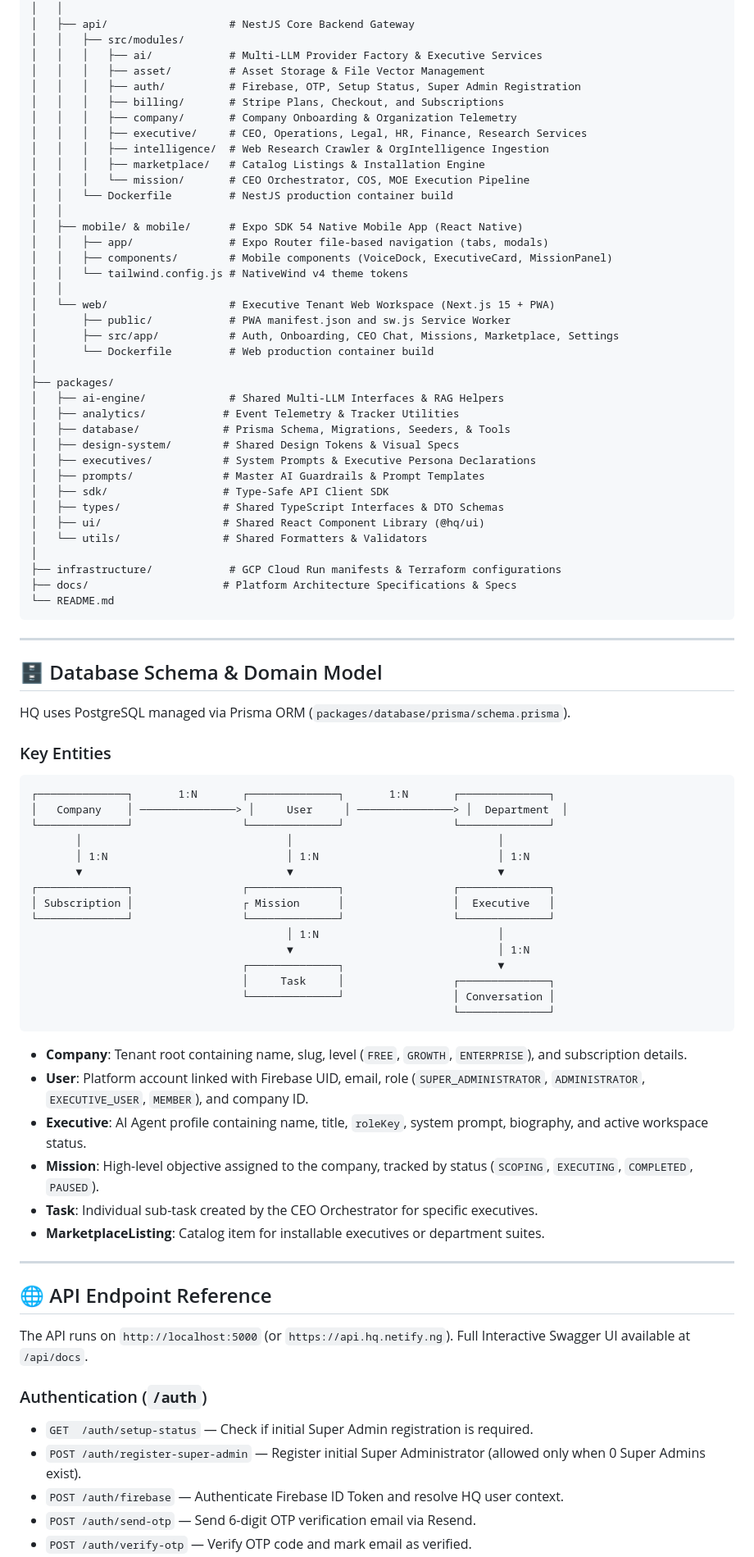
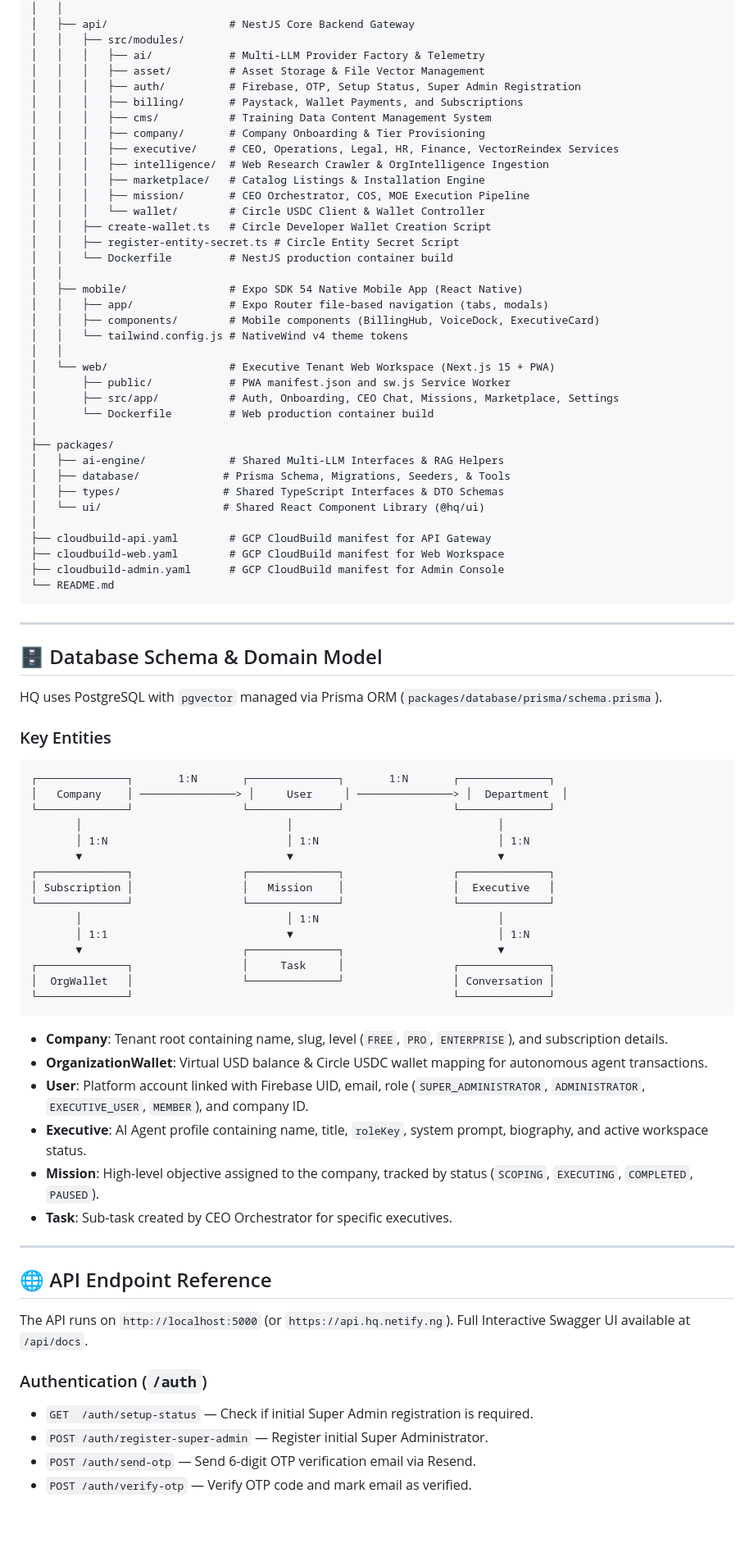
Before and after one commit to Marinijibia/HQ, a Markdown page: README.md, the part around one of its changes. Shown at 82% size. Drawn GitHub-style; blank space fills up the shorter version.

Commit message:
docs(readme): add Circle USDC programmable wallets, pgvector re-indexing engine, CloudBuild specs, and telemetry metrics

````diff
--- a/README.md
+++ b/README.md
@@ -217,20 +237,24 @@ HQ/
 │   │
 │   ├── api/                   # NestJS Core Backend Gateway
 │   │   ├── src/modules/
-│   │   │   ├── ai/            # Multi-LLM Provider Factory & Executive Services
+│   │   │   ├── ai/            # Multi-LLM Provider Factory & Telemetry
 │   │   │   ├── asset/         # Asset Storage & File Vector Management
 │   │   │   ├── auth/          # Firebase, OTP, Setup Status, Super Admin Registration
-│   │   │   ├── billing/       # Stripe Plans, Checkout, and Subscriptions
-│   │   │   ├── company/       # Company Onboarding & Organization Telemetry
-│   │   │   ├── executive/     # CEO, Operations, Legal, HR, Finance, Research Services
+│   │   │   ├── billing/       # Paystack, Wallet Payments, and Subscriptions
+│   │   │   ├── cms/           # Training Data Content Management System
+│   │   │   ├── company/       # Company Onboarding & Tier Provisioning
+│   │   │   ├── executive/     # CEO, Operations, Legal, HR, Finance, VectorReindex Services
 │   │   │   ├── intelligence/  # Web Research Crawler & OrgIntelligence Ingestion
 │   │   │   ├── marketplace/   # Catalog Listings & Installation Engine
-│   │   │   └── mission/       # CEO Orchestrator, COS, MOE Execution Pipeline
+│   │   │   ├── mission/       # CEO Orchestrator, COS, MOE Execution Pipeline
+│   │   │   └── wallet/        # Circle USDC Client & Wallet Controller
+│   │   ├── create-wallet.ts   # Circle Developer Wallet Creation Script
+│   │   ├── register-entity-secret.ts # Circle Entity Secret Script
 │   │   └── Dockerfile         # NestJS production container build
 │   │
-│   ├── mobile/ & mobile/      # Expo SDK 54 Native Mobile App (React Native)
+│   ├── mobile/                # Expo SDK 54 Native Mobile App (React Native)
 │   │   ├── app/               # Expo Router file-based navigation (tabs, modals)
-│   │   ├── components/        # Mobile components (VoiceDock, ExecutiveCard, MissionPanel)
+│   │   ├── components/        # Mobile components (BillingHub, VoiceDock, ExecutiveCard)
 │   │   └── tailwind.config.js # NativeWind v4 theme tokens
 │   │
 │   └── web/                   # Executive Tenant Web Workspace (Next.js 15 + PWA)
@@ -240,18 +264,13 @@ HQ/
 │
 ├── packages/
 │   ├── ai-engine/             # Shared Multi-LLM Interfaces & RAG Helpers
-│   ├── analytics/            # Event Telemetry & Tracker Utilities
 │   ├── database/             # Prisma Schema, Migrations, Seeders, & Tools
-│   ├── design-system/        # Shared Design Tokens & Visual Specs
-│   ├── executives/           # System Prompts & Executive Persona Declarations
-│   ├── prompts/              # Master AI Guardrails & Prompt Templates
-│   ├── sdk/                  # Type-Safe API Client SDK
 │   ├── types/                # Shared TypeScript Interfaces & DTO Schemas
-│   ├── ui/                   # Shared React Component Library (@hq/ui)
-│   └── utils/                # Shared Formatters & Validators
+│   └── ui/                   # Shared React Component Library (@hq/ui)
 │
-├── infrastructure/            # GCP Cloud Run manifests & Terraform configurations
-├── docs/                     # Platform Architecture Specifications & Specs
+├── cloudbuild-api.yaml        # GCP CloudBuild manifest for API Gateway
+├── cloudbuild-web.yaml        # GCP CloudBuild manifest for Web Workspace
+├── cloudbuild-admin.yaml      # GCP CloudBuild manifest for Admin Console
 └── README.md
 ```
 
@@ -259,7 +278,7 @@ HQ/
 
 ## 🗄️ Database Schema & Domain Model
 
-HQ uses PostgreSQL managed via Prisma ORM (`packages/database/prisma/schema.prisma`).
+HQ uses PostgreSQL with `pgvector` managed via Prisma ORM (`packages/database/prisma/schema.prisma`).
 
 ### Key Entities
 
@@ -271,22 +290,22 @@ HQ uses PostgreSQL managed via Prisma ORM (`packages/database/prisma/schema.pris
        │ 1:N                            │ 1:N                            │ 1:N
        ▼                                ▼                                ▼
 ┌──────────────┐                 ┌──────────────┐                 ┌──────────────┐
-│ Subscription │                 ┌ Mission      │                 │  Executive   │
+│ Subscription │                 │   Mission    │                 │  Executive   │
 └──────────────┘                 └──────────────┘                 └──────────────┘
-                                        │ 1:N                            │
-                                        ▼                                │ 1:N
-                                 ┌──────────────┐                        ▼
-                                 │     Task     │                 ┌──────────────┐
-                                 └──────────────┘                 │ Conversation │
-                                                                  └──────────────┘
+       │                                │ 1:N                            │
+       │ 1:1                            ▼                                │ 1:N
+       ▼                         ┌──────────────┐                        ▼
+┌──────────────┐                 │     Task     │                 ┌──────────────┐
+│  OrgWallet   │                 └──────────────┘                 │ Conversation │
+└──────────────┘                                                  └──────────────┘
 ```
 
-* **Company**: Tenant root containing name, slug, level (`FREE`, `GROWTH`, `ENTERPRISE`), and subscription details.
+* **Company**: Tenant root containing name, slug, level (`FREE`, `PRO`, `ENTERPRISE`), and subscription details.
+* **OrganizationWallet**: Virtual USD balance & Circle USDC wallet mapping for autonomous agent transactions.
 * **User**: Platform account linked with Firebase UID, email, role (`SUPER_ADMINISTRATOR`, `ADMINISTRATOR`, `EXECUTIVE_USER`, `MEMBER`), and company ID.
 * **Executive**: AI Agent profile containing name, title, `roleKey`, system prompt, biography, and active workspace status.
 * **Mission**: High-level objective assigned to the company, tracked by status (`SCOPING`, `EXECUTING`, `COMPLETED`, `PAUSED`).
-* **Task**: Individual sub-task created by the CEO Orchestrator for specific executives.
-* **MarketplaceListing**: Catalog item for installable executives or department suites.
+* **Task**: Sub-task created by CEO Orchestrator for specific executives.
 
 ---
 
@@ -296,7 +315,6 @@ The API runs on `http://localhost:5000` (or `https://api.hq.netify.ng`). Full In
 
 ### Authentication (`/auth`)
 - `GET  /auth/setup-status` — Check if initial Super Admin registration is required.
-- `POST /auth/register-super-admin` — Register initial Super Administrator (allowed only when 0 Super Admins exist).
-- `POST /auth/firebase` — Authenticate Firebase ID Token and resolve HQ user context.
+- `POST /auth/register-super-admin` — Register initial Super Administrator.
 - `POST /auth/send-otp` — Send 6-digit OTP verification email via Resend.
 - `POST /auth/verify-otp` — Verify OTP code and mark email as verified.
````
Also changed, not shown: other parts of README.md (+76 -84 lines).
